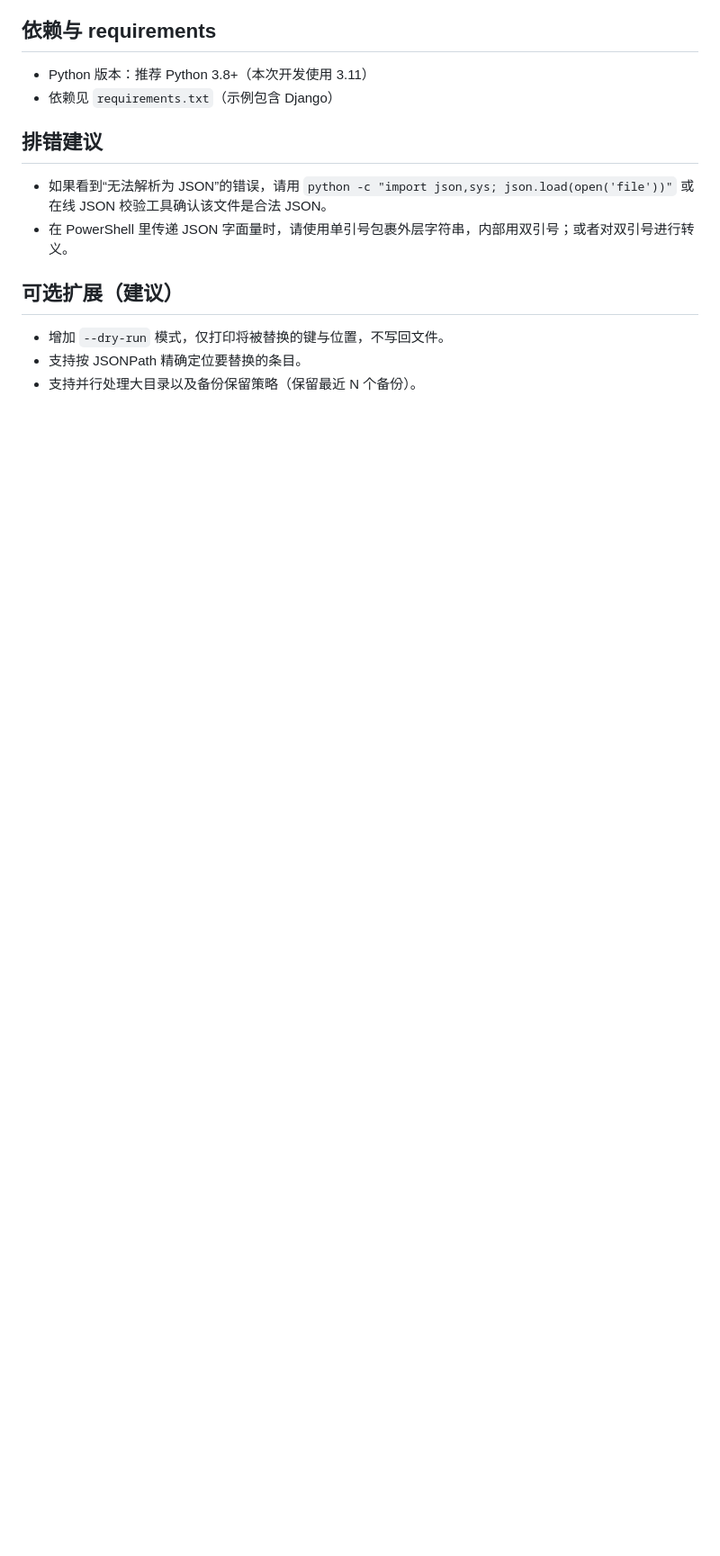
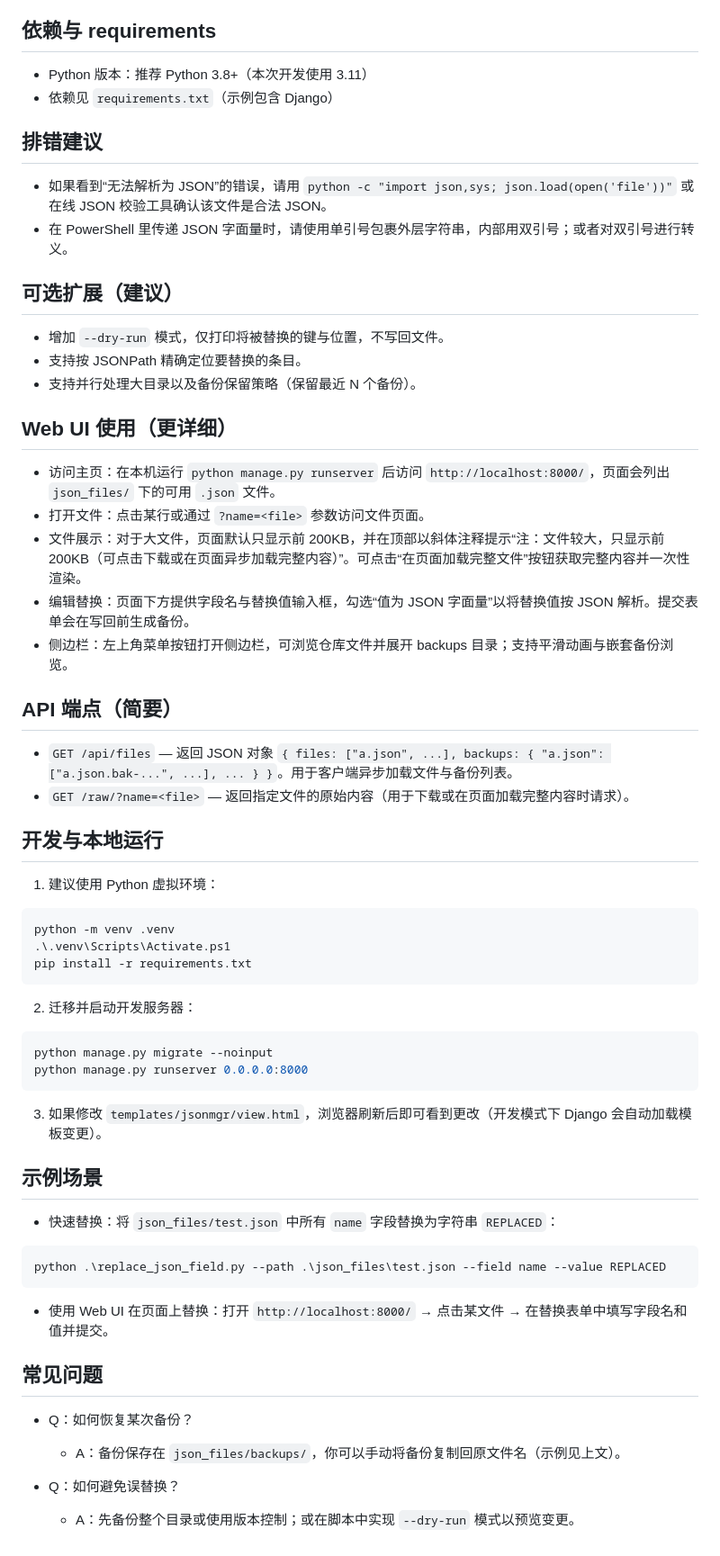
Before and after one commit to TTAWDTT/json----, a Markdown page: README.md, the part around one of its changes. Shown at 90% size. GitHub-like rendering; blank space fills up the shorter version.

Commit message:
docs: update README (2025-09-06)  UI, API, dev instructions

````diff
--- a/README.md
+++ b/README.md
@@ -95,3 +103,53 @@ Copy-Item -Path .\json_files\backups\test.json.bak-1612345678 -Destination .\jso
 - 增加 `--dry-run` 模式，仅打印将被替换的键与位置，不写回文件。
 - 支持按 JSONPath 精确定位要替换的条目。
 - 支持并行处理大目录以及备份保留策略（保留最近 N 个备份）。
+
+## Web UI 使用（更详细）
+
+- 访问主页：在本机运行 `python manage.py runserver` 后访问 `http://localhost:8000/`，页面会列出 `json_files/` 下的可用 `.json` 文件。
+- 打开文件：点击某行或通过 `?name=<file>` 参数访问文件页面。
+- 文件展示：对于大文件，页面默认只显示前 200KB，并在顶部以斜体注释提示“注：文件较大，只显示前 200KB（可点击下载或在页面异步加载完整内容）”。可点击“在页面加载完整文件”按钮获取完整内容并一次性渲染。
+- 编辑替换：页面下方提供字段名与替换值输入框，勾选“值为 JSON 字面量”以将替换值按 JSON 解析。提交表单会在写回前生成备份。
+- 侧边栏：左上角菜单按钮打开侧边栏，可浏览仓库文件并展开 backups 目录；支持平滑动画与嵌套备份浏览。
+
+## API 端点（简要）
+
+- `GET /api/files` — 返回 JSON 对象 `{ files: ["a.json", ...], backups: { "a.json": ["a.json.bak-...", ...], ... } }`。用于客户端异步加载文件与备份列表。
+- `GET /raw/?name=<file>` — 返回指定文件的原始内容（用于下载或在页面加载完整内容时请求）。
+
+## 开发与本地运行
+
+1. 建议使用 Python 虚拟环境：
+
+```powershell
+python -m venv .venv
+.\.venv\Scripts\Activate.ps1
+pip install -r requirements.txt
+```
+
+2. 迁移并启动开发服务器：
+
+```powershell
+python manage.py migrate --noinput
+python manage.py runserver 0.0.0.0:8000
+```
+
+3. 如果修改 `templates/jsonmgr/view.html`，浏览器刷新后即可看到更改（开发模式下 Django 会自动加载模板变更）。
+
+## 示例场景
+
+- 快速替换：将 `json_files/test.json` 中所有 `name` 字段替换为字符串 `REPLACED`：
+
+```powershell
+python .\replace_json_field.py --path .\json_files\test.json --field name --value REPLACED
+```
+
+- 使用 Web UI 在页面上替换：打开 `http://localhost:8000/` → 点击某文件 → 在替换表单中填写字段名和值并提交。
+
+## 常见问题
+
+- Q：如何恢复某次备份？
+	- A：备份保存在 `json_files/backups/`，你可以手动将备份复制回原文件名（示例见上文）。
+
+- Q：如何避免误替换？
+	- A：先备份整个目录或使用版本控制；或在脚本中实现 `--dry-run` 模式以预览变更。
````
Also changed, not shown: other parts of README.md (+8 -0 lines).
